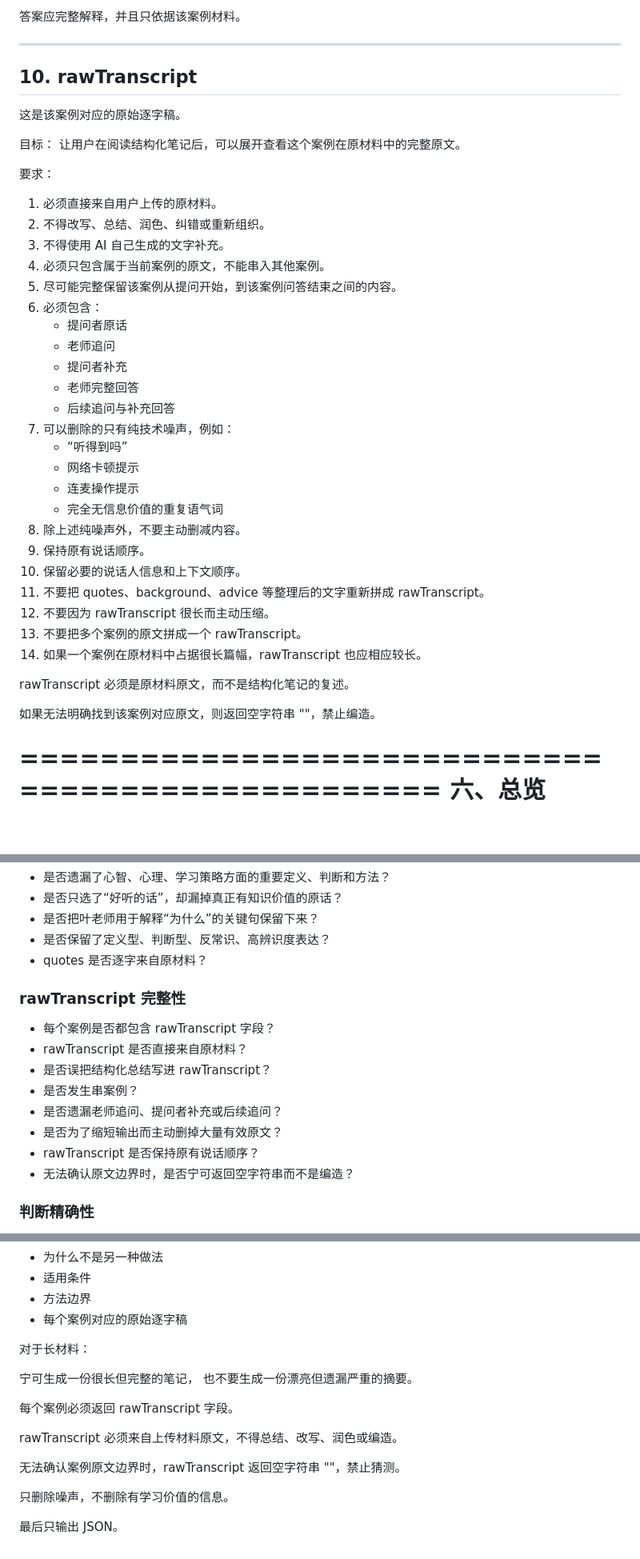
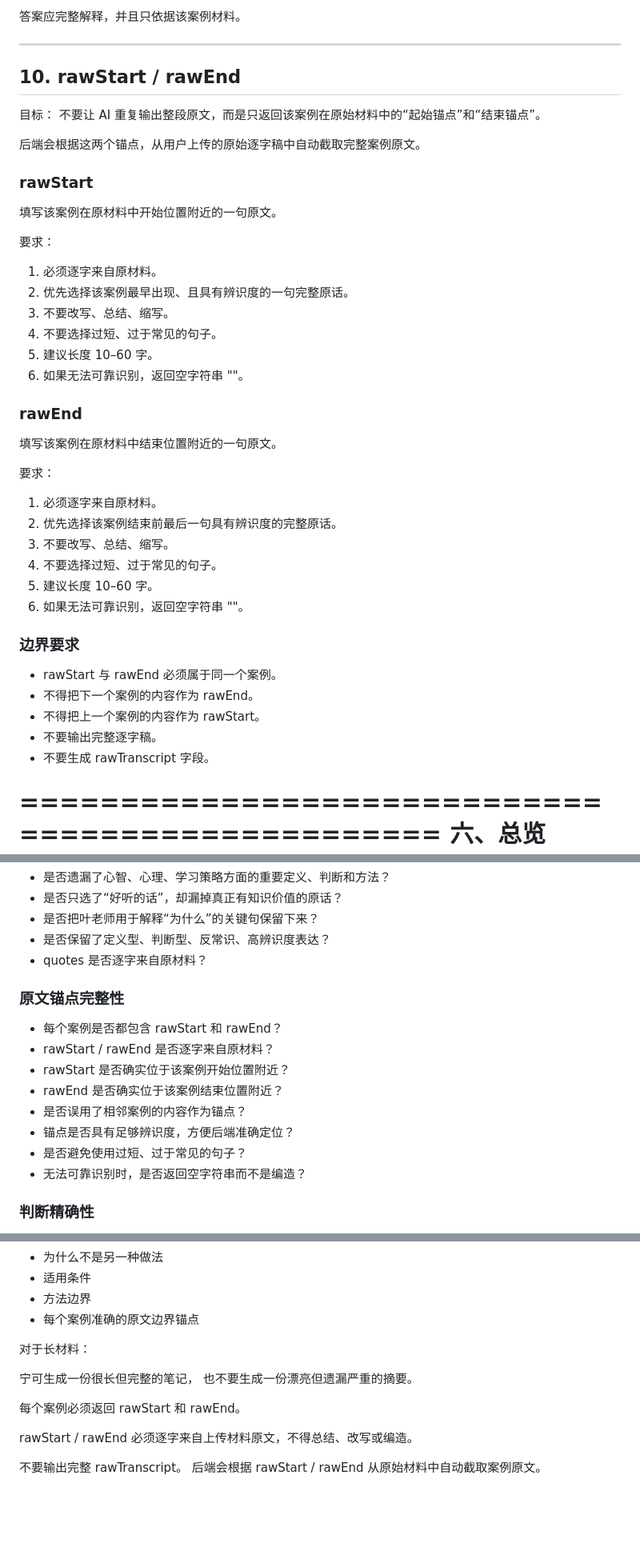
Before and after one commit to GUXinyue1017/seeunotes-case-library, a Markdown page: seeunotes_case_extraction_prompt.md, 3 parts joined by grey strips. Shown at 80% size. Drawn GitHub-style; blank space fills up the shorter version.

```diff
--- a/seeunotes_case_extraction_prompt.md
+++ b/seeunotes_case_extraction_prompt.md
@@ -572,42 +572,46 @@ quotes 必须逐字来自原材料。
 
 ---
 
-## 10. rawTranscript
-
-这是该案例对应的原始逐字稿。
+## 10. rawStart / rawEnd
 
 目标：
-让用户在阅读结构化笔记后，可以展开查看这个案例在原材料中的完整原文。
+不要让 AI 重复输出整段原文，而是只返回该案例在原始材料中的“起始锚点”和“结束锚点”。
+
+后端会根据这两个锚点，从用户上传的原始逐字稿中自动截取完整案例原文。
+
+### rawStart
+
+填写该案例在原材料中开始位置附近的一句原文。
 
 要求：
 
-1. 必须直接来自用户上传的原材料。
-2. 不得改写、总结、润色、纠错或重新组织。
-3. 不得使用 AI 自己生成的文字补充。
-4. 必须只包含属于当前案例的原文，不能串入其他案例。
-5. 尽可能完整保留该案例从提问开始，到该案例问答结束之间的内容。
-6. 必须包含：
-   - 提问者原话
-   - 老师追问
-   - 提问者补充
-   - 老师完整回答
-   - 后续追问与补充回答
-7. 可以删除的只有纯技术噪声，例如：
-   - “听得到吗”
-   - 网络卡顿提示
-   - 连麦操作提示
-   - 完全无信息价值的重复语气词
-8. 除上述纯噪声外，不要主动删减内容。
-9. 保持原有说话顺序。
-10. 保留必要的说话人信息和上下文顺序。
-11. 不要把 quotes、background、advice 等整理后的文字重新拼成 rawTranscript。
-12. 不要因为 rawTranscript 很长而主动压缩。
-13. 不要把多个案例的原文拼成一个 rawTranscript。
-14. 如果一个案例在原材料中占据很长篇幅，rawTranscript 也应相应较长。
+1. 必须逐字来自原材料。
+2. 优先选择该案例最早出现、且具有辨识度的一句完整原话。
+3. 不要改写、总结、缩写。
+4. 不要选择过短、过于常见的句子。
+5. 建议长度 10–60 字。
+6. 如果无法可靠识别，返回空字符串 ""。
 
-rawTranscript 必须是原材料原文，而不是结构化笔记的复述。
+### rawEnd
 
-如果无法明确找到该案例对应原文，则返回空字符串 ""，禁止编造。
+填写该案例在原材料中结束位置附近的一句原文。
+
+要求：
+
+1. 必须逐字来自原材料。
+2. 优先选择该案例结束前最后一句具有辨识度的完整原话。
+3. 不要改写、总结、缩写。
+4. 不要选择过短、过于常见的句子。
+5. 建议长度 10–60 字。
+6. 如果无法可靠识别，返回空字符串 ""。
+
+### 边界要求
+
+- rawStart 与 rawEnd 必须属于同一个案例。
+- 不得把下一个案例的内容作为 rawEnd。
+- 不得把上一个案例的内容作为 rawStart。
+- 不要输出完整逐字稿。
+- 不要生成 rawTranscript 字段。
 
 ==================================================
 六、总览 summary
@@ -699,16 +703,16 @@ methods 用来提炼跨案例的方法论。
 - 是否保留了定义型、判断型、反常识、高辨识度表达？
 - quotes 是否逐字来自原材料？
 
-### rawTranscript 完整性
+### 原文锚点完整性
 
-- 每个案例是否都包含 rawTranscript 字段？
-- rawTranscript 是否直接来自原材料？
-- 是否误把结构化总结写进 rawTranscript？
-- 是否发生串案例？
-- 是否遗漏老师追问、提问者补充或后续追问？
-- 是否为了缩短输出而主动删掉大量有效原文？
-- rawTranscript 是否保持原有说话顺序？
-- 无法确认原文边界时，是否宁可返回空字符串而不是编造？
+- 每个案例是否都包含 rawStart 和 rawEnd？
+- rawStart / rawEnd 是否逐字来自原材料？
+- rawStart 是否确实位于该案例开始位置附近？
+- rawEnd 是否确实位于该案例结束位置附近？
+- 是否误用了相邻案例的内容作为锚点？
+- 锚点是否具有足够辨识度，方便后端准确定位？
+- 是否避免使用过短、过于常见的句子？
+- 无法可靠识别时，是否返回空字符串而不是编造？
 
 ### 判断精确性
 
@@ -853,19 +846,16 @@ rawTranscript 不受“简洁”原则影响。
 - 为什么不是另一种做法
 - 适用条件
 - 方法边界
-- 每个案例对应的原始逐字稿
+- 每个案例准确的原文边界锚点
 
 对于长材料：
 
 宁可生成一份很长但完整的笔记，
 也不要生成一份漂亮但遗漏严重的摘要。
 
-每个案例必须返回 rawTranscript 字段。
+每个案例必须返回 rawStart 和 rawEnd。
 
-rawTranscript 必须来自上传材料原文，不得总结、改写、润色或编造。
+rawStart / rawEnd 必须逐字来自上传材料原文，不得总结、改写或编造。
 
-无法确认案例原文边界时，rawTranscript 返回空字符串 ""，禁止猜测。
-
-只删除噪声，不删除有学习价值的信息。
-
-最后只输出 JSON。
+不要输出完整 rawTranscript。
+后端会根据 rawStart / rawEnd 从原始材料中自动截取案例原文。
```
Also changed, not shown: other parts of seeunotes_case_extraction_prompt.md (+5 -16 lines).
